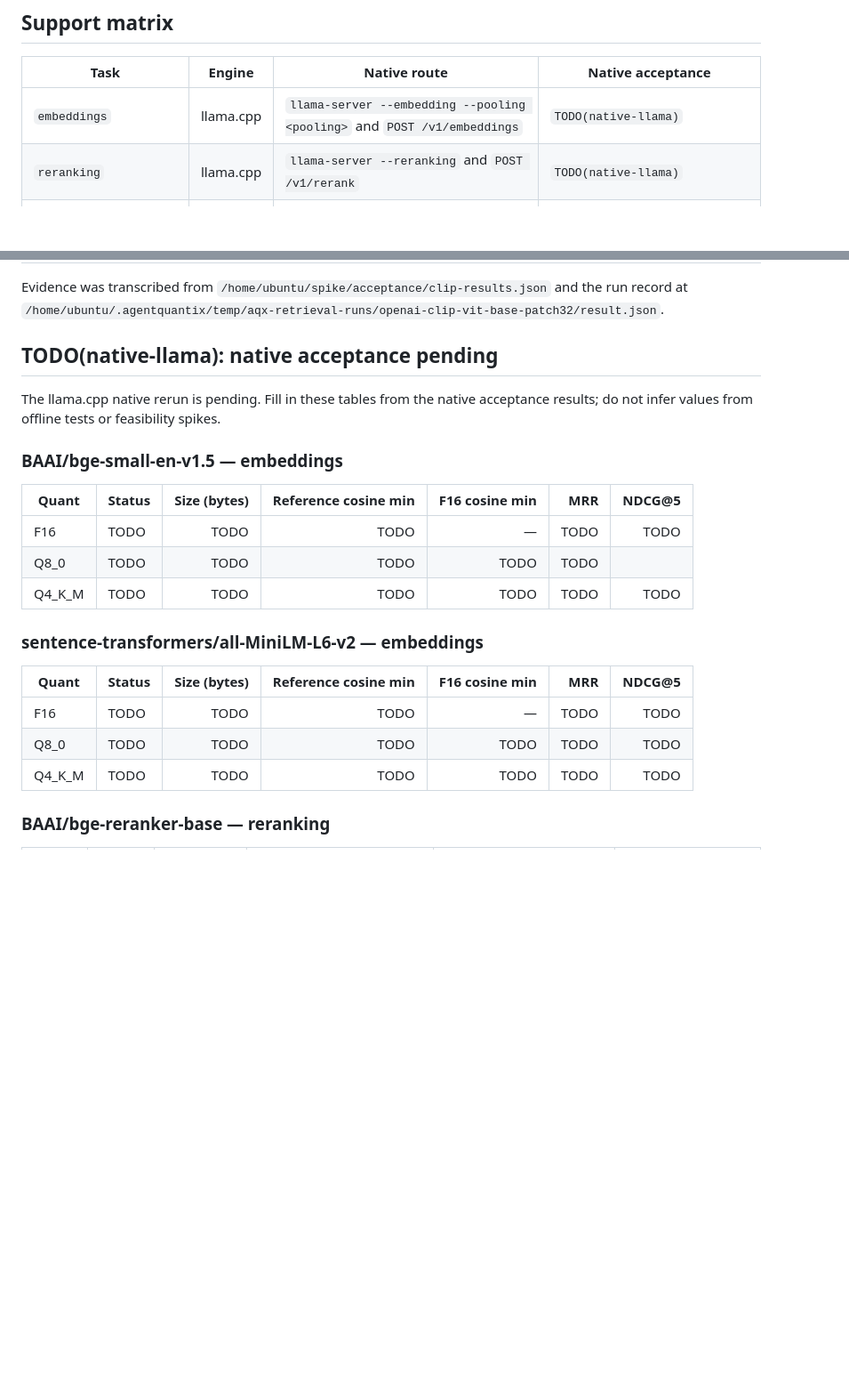
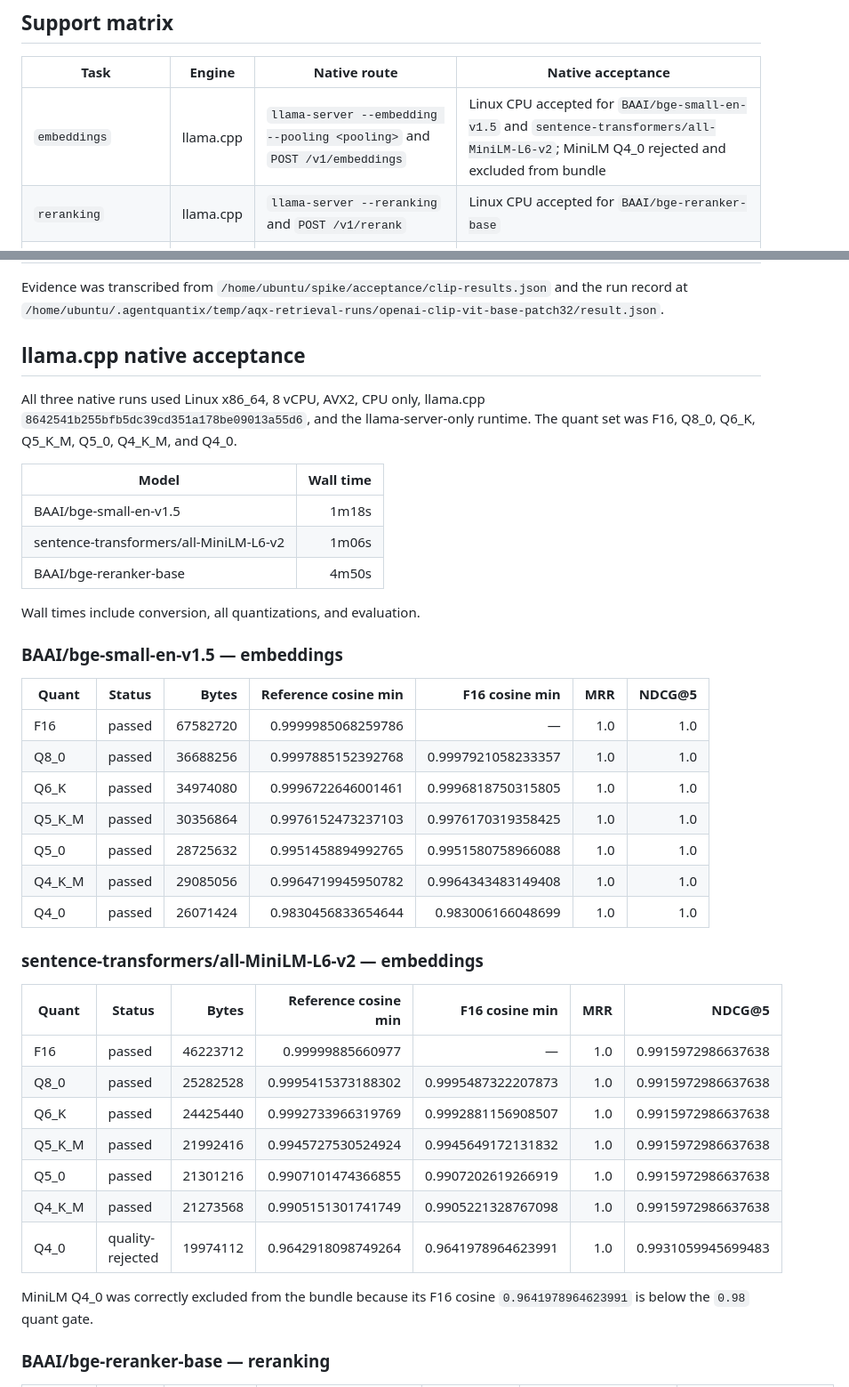
Before and after one commit to NANInithin/AgentQuantix, a Markdown page: docs/RETRIEVAL_STATUS.md, 2 parts joined by grey strips. Shown at 89% size. GitHub-like rendering; blank space fills up the shorter version.

Commit message:
docs: record llama.cpp retrieval acceptance
Co-Authored-By: Devin AI <158243242+devin-ai-integration[bot]@users.noreply.github.com>

```diff
--- a/docs/RETRIEVAL_STATUS.md
+++ b/docs/RETRIEVAL_STATUS.md
@@ -10,8 +10,8 @@ claim for every compatible model.
 
 | Task | Engine | Native route | Native acceptance |
 |---|---|---|---|
-| `embeddings` | llama.cpp | `llama-server --embedding --pooling <pooling>` and `POST /v1/embeddings` | `TODO(native-llama)` |
-| `reranking` | llama.cpp | `llama-server --reranking` and `POST /v1/rerank` | `TODO(native-llama)` |
+| `embeddings` | llama.cpp | `llama-server --embedding --pooling <pooling>` and `POST /v1/embeddings` | Linux CPU accepted for `BAAI/bge-small-en-v1.5` and `sentence-transformers/all-MiniLM-L6-v2`; MiniLM Q4_0 rejected and excluded from bundle |
+| `reranking` | llama.cpp | `llama-server --reranking` and `POST /v1/rerank` | Linux CPU accepted for `BAAI/bge-reranker-base` |
 | `image-feature-extraction` | clip.cpp | `extract`; `quantize` for supported precisions | Linux CPU accepted for `openai/clip-vit-base-patch32` below |
 | `zero-shot-image-classification` | clip.cpp | `extract`, `zsl`, and `quantize` | Linux CPU accepted for `openai/clip-vit-base-patch32` below |
 
@@ -111,27 +111,46 @@ Evidence was transcribed from `/home/ubuntu/spike/acceptance/clip-results.json`
 and the run record at
 `/home/ubuntu/.agentquantix/temp/aqx-retrieval-runs/openai-clip-vit-base-patch32/result.json`.
 
-## TODO(native-llama): native acceptance pending
+## llama.cpp native acceptance
 
-The llama.cpp native rerun is pending. Fill in these tables from the native
-acceptance results; do not infer values from offline tests or feasibility
-spikes.
+All three native runs used Linux x86_64, 8 vCPU, AVX2, CPU only, llama.cpp
+`8642541b255bfb5dc39cd351a178be09013a55d6`, and the llama-server-only runtime.
+The quant set was F16, Q8_0, Q6_K, Q5_K_M, Q5_0, Q4_K_M, and Q4_0.
+
+| Model | Wall time |
+|---|---:|
+| BAAI/bge-small-en-v1.5 | 1m18s |
+| sentence-transformers/all-MiniLM-L6-v2 | 1m06s |
+| BAAI/bge-reranker-base | 4m50s |
+
+Wall times include conversion, all quantizations, and evaluation.
 
 ### BAAI/bge-small-en-v1.5 — embeddings
 
-| Quant | Status | Size (bytes) | Reference cosine min | F16 cosine min | MRR | NDCG@5 |
+| Quant | Status | Bytes | Reference cosine min | F16 cosine min | MRR | NDCG@5 |
 |---|---|---:|---:|---:|---:|---:|
-| F16 | TODO | TODO | TODO | — | TODO | TODO |
-| Q8_0 | TODO | TODO | TODO | TODO | TODO |
-| Q4_K_M | TODO | TODO | TODO | TODO | TODO | TODO |
+| F16 | passed | 67582720 | 0.9999985068259786 | — | 1.0 | 1.0 |
+| Q8_0 | passed | 36688256 | 0.9997885152392768 | 0.9997921058233357 | 1.0 | 1.0 |
+| Q6_K | passed | 34974080 | 0.9996722646001461 | 0.9996818750315805 | 1.0 | 1.0 |
+| Q5_K_M | passed | 30356864 | 0.9976152473237103 | 0.9976170319358425 | 1.0 | 1.0 |
+| Q5_0 | passed | 28725632 | 0.9951458894992765 | 0.9951580758966088 | 1.0 | 1.0 |
+| Q4_K_M | passed | 29085056 | 0.9964719945950782 | 0.9964343483149408 | 1.0 | 1.0 |
+| Q4_0 | passed | 26071424 | 0.9830456833654644 | 0.983006166048699 | 1.0 | 1.0 |
 
 ### sentence-transformers/all-MiniLM-L6-v2 — embeddings
 
-| Quant | Status | Size (bytes) | Reference cosine min | F16 cosine min | MRR | NDCG@5 |
+| Quant | Status | Bytes | Reference cosine min | F16 cosine min | MRR | NDCG@5 |
 |---|---|---:|---:|---:|---:|---:|
-| F16 | TODO | TODO | TODO | — | TODO | TODO |
-| Q8_0 | TODO | TODO | TODO | TODO | TODO | TODO |
-| Q4_K_M | TODO | TODO | TODO | TODO | TODO | TODO |
+| F16 | passed | 46223712 | 0.99999885660977 | — | 1.0 | 0.9915972986637638 |
+| Q8_0 | passed | 25282528 | 0.9995415373188302 | 0.9995487322207873 | 1.0 | 0.9915972986637638 |
+| Q6_K | passed | 24425440 | 0.9992733966319769 | 0.9992881156908507 | 1.0 | 0.9915972986637638 |
+| Q5_K_M | passed | 21992416 | 0.9945727530524924 | 0.9945649172131832 | 1.0 | 0.9915972986637638 |
+| Q5_0 | passed | 21301216 | 0.9907101474366855 | 0.9907202619266919 | 1.0 | 0.9915972986637638 |
+| Q4_K_M | passed | 21273568 | 0.9905151301741749 | 0.9905221328767098 | 1.0 | 0.9915972986637638 |
+| Q4_0 | quality-rejected | 19974112 | 0.9642918098749264 | 0.9641978964623991 | 1.0 | 0.9931059945699483 |
+
+MiniLM Q4_0 was correctly excluded from the bundle because its F16 cosine
+`0.9641978964623991` is below the `0.98` quant gate.
 
 ### BAAI/bge-reranker-base — reranking
 
```
Also changed, not shown: other parts of docs/RETRIEVAL_STATUS.md (+20 -4 lines), docs/AGENT_HANDOVER.md (+13 -22 lines).
